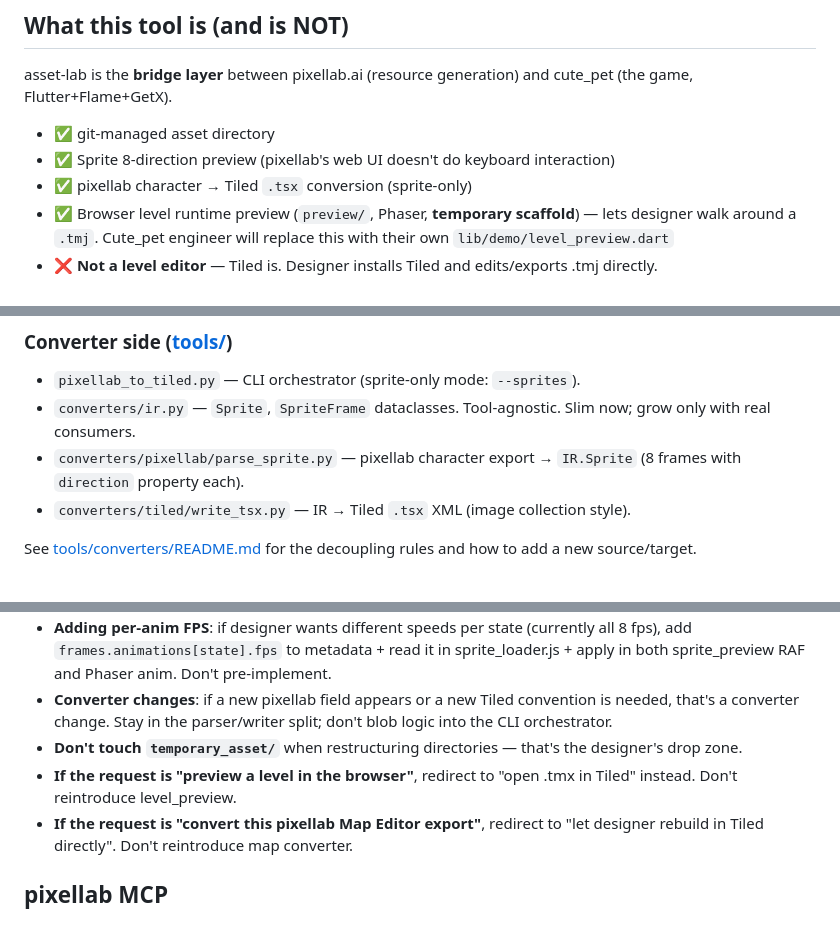
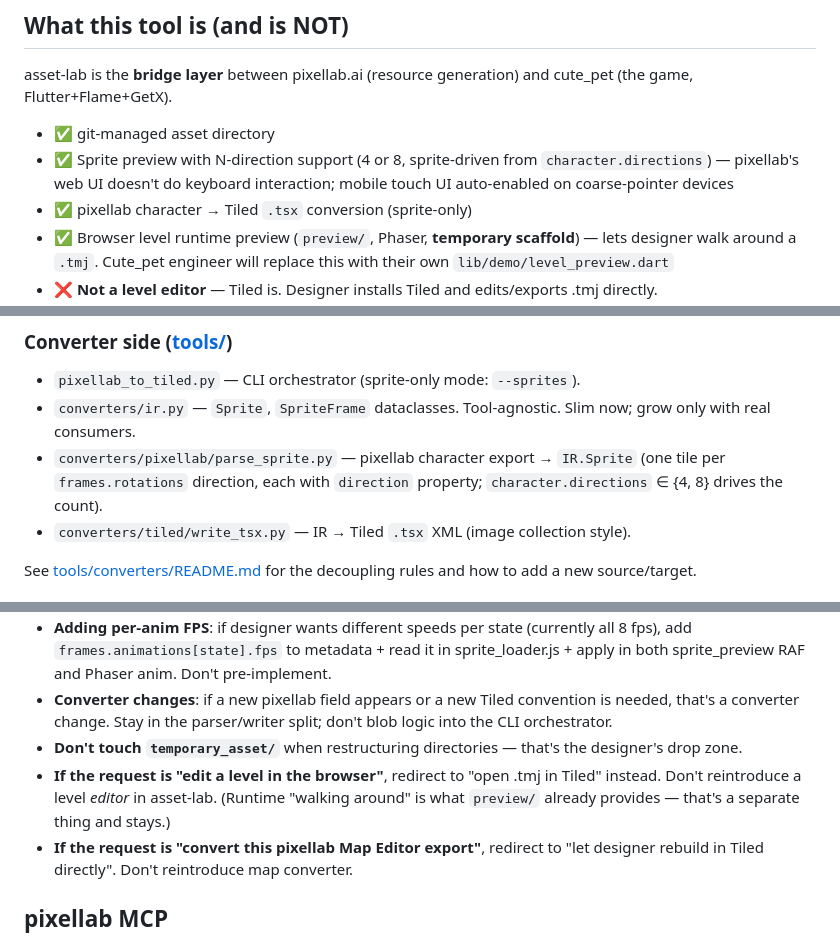
Before and after one commit to 471402921/asset_lab, a Markdown page: CLAUDE.md, 3 parts joined by grey strips. Rendered like a GitHub page.

```diff
--- a/CLAUDE.md
+++ b/CLAUDE.md
@@ -25,7 +25,7 @@ Plus a **temporary scaffold**: **Browser level runtime preview** ([preview/](pre
 asset-lab is the **bridge layer** between pixellab.ai (resource generation) and cute_pet (the game, Flutter+Flame+GetX).
 
 - ✅ git-managed asset directory
-- ✅ Sprite 8-direction preview (pixellab's web UI doesn't do keyboard interaction)
+- ✅ Sprite preview with N-direction support (4 or 8, sprite-driven from `character.directions`) — pixellab's web UI doesn't do keyboard interaction; mobile touch UI auto-enabled on coarse-pointer devices
 - ✅ pixellab character → Tiled `.tsx` conversion (sprite-only)
 - ✅ Browser level runtime preview (`preview/`, Phaser, **temporary scaffold**) — lets designer walk around a `.tmj`. Cute_pet engineer will replace this with their own `lib/demo/level_preview.dart`
 - ❌ **Not a level editor** — Tiled is. Designer installs Tiled and edits/exports .tmj directly.
@@ -82,7 +82,7 @@ These are load-bearing decisions, not preferences. From plan §9.
 ### Converter side ([tools/](tools/))
 - `pixellab_to_tiled.py` — CLI orchestrator (sprite-only mode: `--sprites`).
 - `converters/ir.py` — `Sprite`, `SpriteFrame` dataclasses. Tool-agnostic. Slim now; grow only with real consumers.
-- `converters/pixellab/parse_sprite.py` — pixellab character export → `IR.Sprite` (8 frames with `direction` property each).
+- `converters/pixellab/parse_sprite.py` — pixellab character export → `IR.Sprite` (one tile per `frames.rotations` direction, each with `direction` property; `character.directions` ∈ {4, 8} drives the count).
 - `converters/tiled/write_tsx.py` — IR → Tiled `.tsx` XML (image collection style).
 
 See [tools/converters/README.md](tools/converters/README.md) for the decoupling rules and how to add a new source/target.
@@ -127,7 +127,7 @@ Primary user is one designer using Claude Code in VS Code + Tiled (GUI level edi
 - **Adding per-anim FPS**: if designer wants different speeds per state (currently all 8 fps), add `frames.animations[state].fps` to metadata + read it in sprite_loader.js + apply in both sprite_preview RAF and Phaser anim. Don't pre-implement.
 - **Converter changes**: if a new pixellab field appears or a new Tiled convention is needed, that's a converter change. Stay in the parser/writer split; don't blob logic into the CLI orchestrator.
 - **Don't touch `temporary_asset/`** when restructuring directories — that's the designer's drop zone.
-- **If the request is "preview a level in the browser"**, redirect to "open .tmx in Tiled" instead. Don't reintroduce level_preview.
+- **If the request is "edit a level in the browser"**, redirect to "open .tmj in Tiled" instead. Don't reintroduce a level _editor_ in asset-lab. (Runtime "walking around" is what `preview/` already provides — that's a separate thing and stays.)
 - **If the request is "convert this pixellab Map Editor export"**, redirect to "let designer rebuild in Tiled directly". Don't reintroduce map converter.
 
 ## pixellab MCP
```
Also changed, not shown: README.md (+6 -5 lines).
